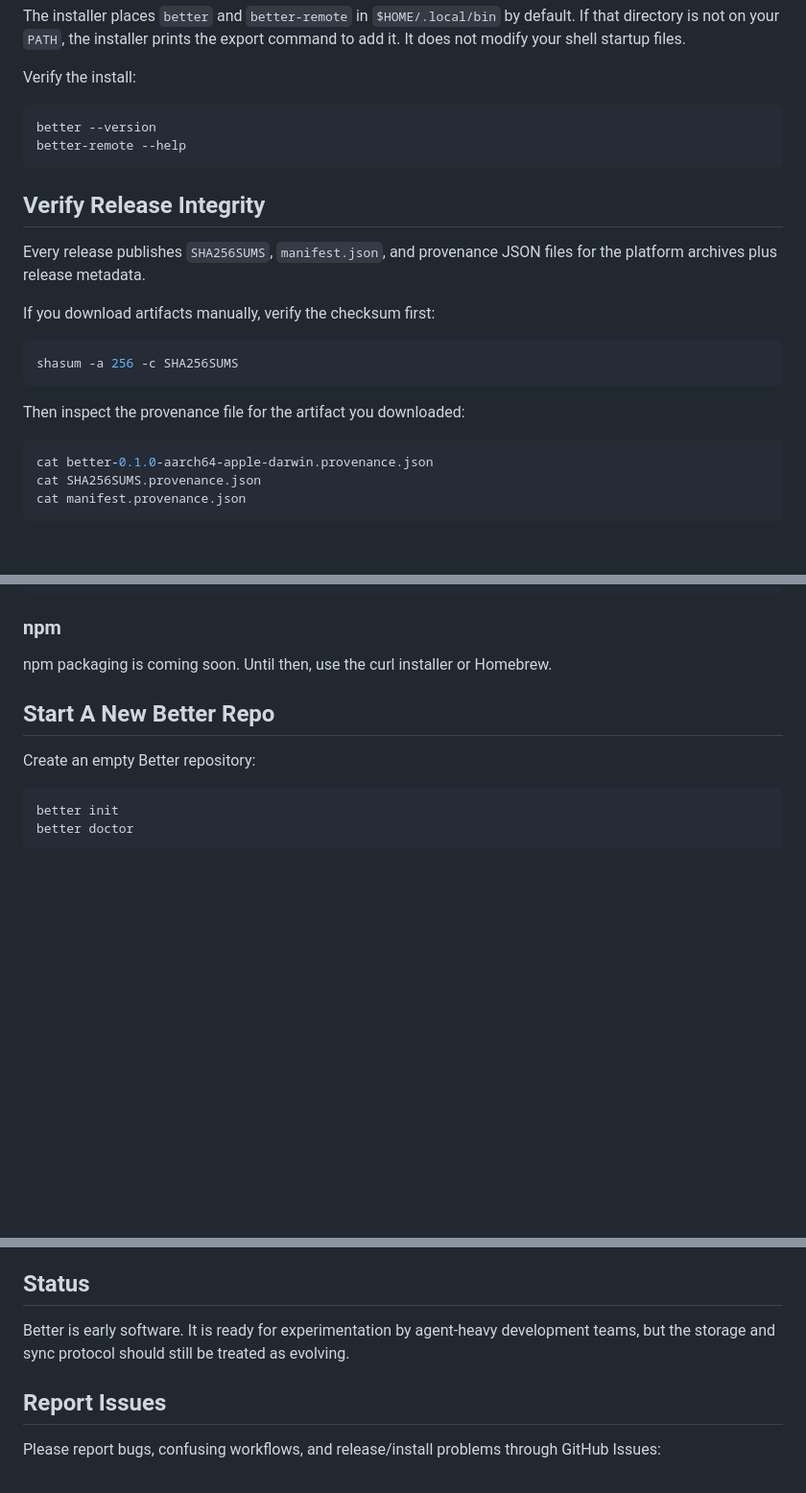
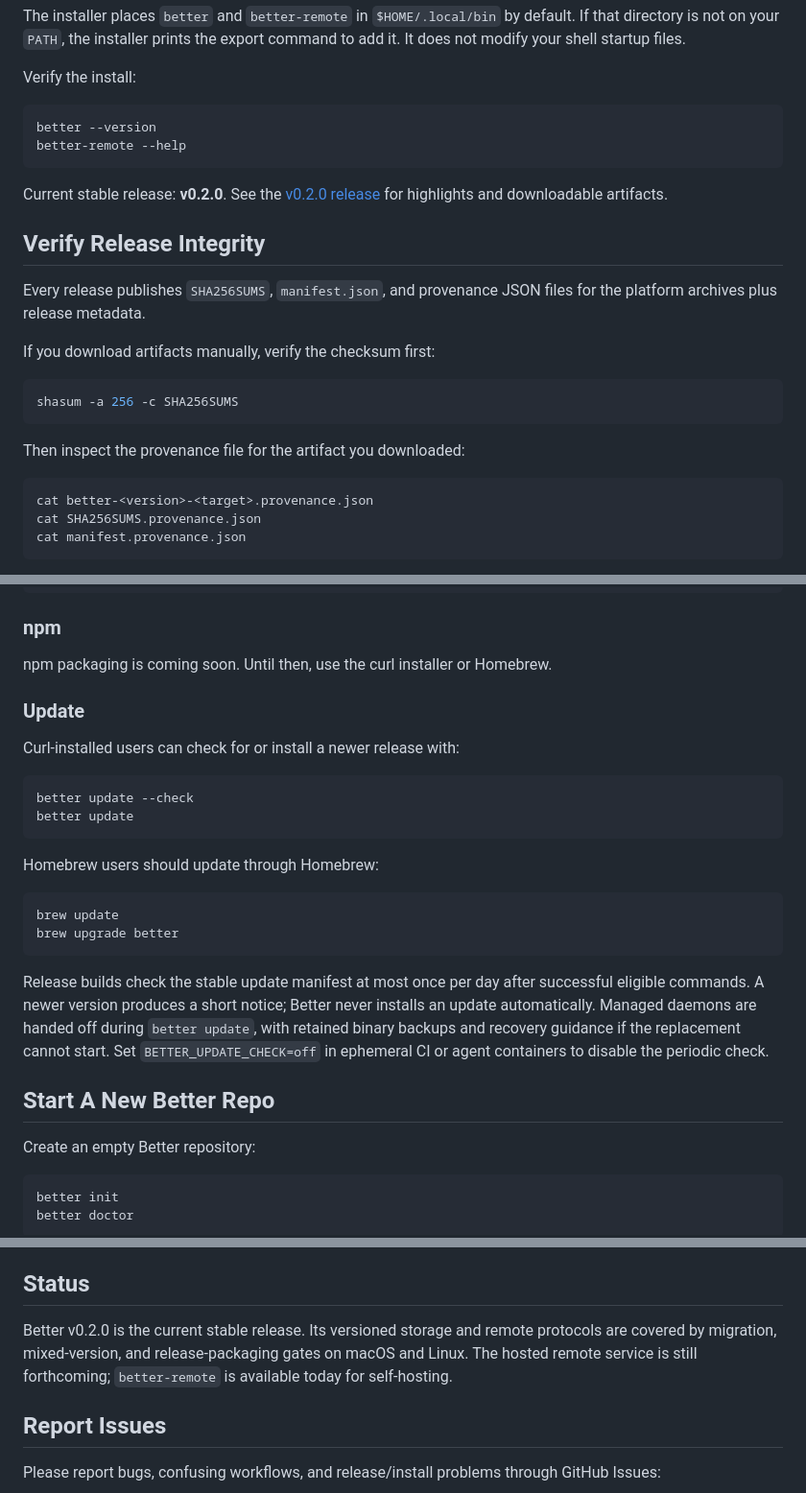
Before and after one commit to logesh45/better-source-control, a Markdown page: README.md, 3 parts joined by grey strips. Shown at 96% size. Rendered like a GitHub page; blank space fills up the shorter version.

````diff
--- a/README.md
+++ b/README.md
@@ -84,6 +84,8 @@ better --version
 better-remote --help
 ```
 
+Current stable release: **v0.2.0**. See the [v0.2.0 release](https://github.com/logesh45/better-source-control/releases/tag/v0.2.0) for highlights and downloadable artifacts.
+
 ## Verify Release Integrity
 
 Every release publishes `SHA256SUMS`, `manifest.json`, and provenance JSON files for the platform archives plus release metadata.
@@ -97,7 +99,7 @@ shasum -a 256 -c SHA256SUMS
 Then inspect the provenance file for the artifact you downloaded:
 
 ```bash
-cat better-0.1.0-aarch64-apple-darwin.provenance.json
+cat better-<version>-<target>.provenance.json
 cat SHA256SUMS.provenance.json
 cat manifest.provenance.json
 ```
@@ -116,6 +118,24 @@ brew install logesh45/better-source-control/better
 ### npm
 
 npm packaging is coming soon. Until then, use the curl installer or Homebrew.
+
+### Update
+
+Curl-installed users can check for or install a newer release with:
+
+```bash
+better update --check
+better update
+```
+
+Homebrew users should update through Homebrew:
+
+```bash
+brew update
+brew upgrade better
+```
+
+Release builds check the stable update manifest at most once per day after successful eligible commands. A newer version produces a short notice; Better never installs an update automatically. Managed daemons are handed off during `better update`, with retained binary backups and recovery guidance if the replacement cannot start. Set `BETTER_UPDATE_CHECK=off` in ephemeral CI or agent containers to disable the periodic check.
 
 ## Start A New Better Repo
 
@@ -335,7 +355,7 @@ Better's accepted release frontier is the native source of truth. Git patches an
 
 ## Status
 
-Better is early software. It is ready for experimentation by agent-heavy development teams, but the storage and sync protocol should still be treated as evolving.
+Better v0.2.0 is the current stable release. Its versioned storage and remote protocols are covered by migration, mixed-version, and release-packaging gates on macOS and Linux. The hosted remote service is still forthcoming; `better-remote` is available today for self-hosting.
 
 ## Report Issues
 
````
Also changed, not shown: docs/human-guide.md (+21 -1 lines).
